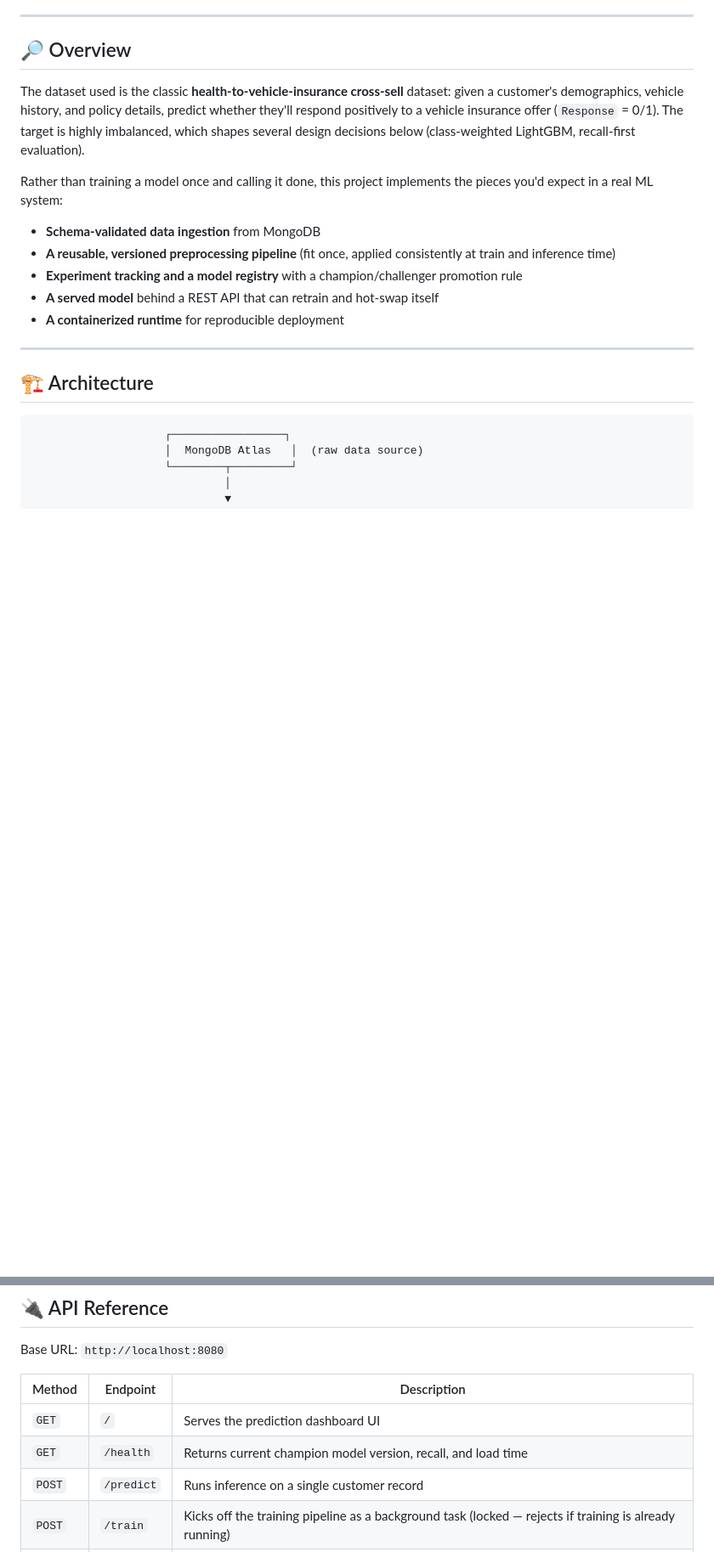
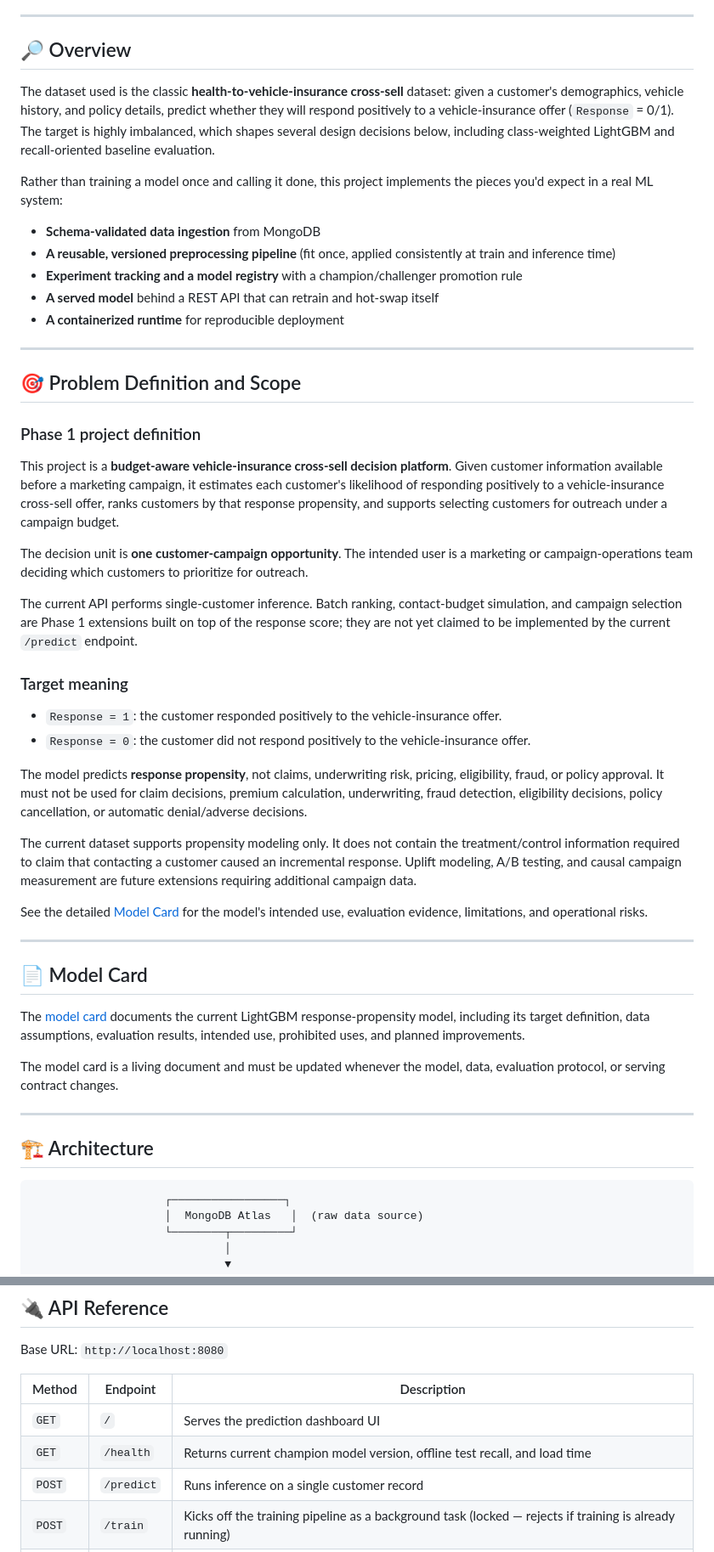
Before and after one commit to Youngboy01/vehicle-Insurance, a Markdown page: README.md, 2 parts joined by grey strips. Shown at 85% size. GitHub-like rendering; blank space fills up the shorter version.

Commit message:
docs: define cross-sell scope and add model card

```diff
--- a/README.md
+++ b/README.md
@@ -27,7 +29,7 @@ An end-to-end, production-style machine learning system that predicts whether a
 
 ## 🔎 Overview
 
-The dataset used is the classic **health-to-vehicle-insurance cross-sell** dataset: given a customer's demographics, vehicle history, and policy details, predict whether they'll respond positively to a vehicle insurance offer (`Response` = 0/1). The target is highly imbalanced, which shapes several design decisions below (class-weighted LightGBM, recall-first evaluation).
+The dataset used is the classic **health-to-vehicle-insurance cross-sell** dataset: given a customer's demographics, vehicle history, and policy details, predict whether they will respond positively to a vehicle-insurance offer (`Response` = 0/1). The target is highly imbalanced, which shapes several design decisions below, including class-weighted LightGBM and recall-oriented baseline evaluation.
 
 Rather than training a model once and calling it done, this project implements the pieces you'd expect in a real ML system:
 
@@ -36,6 +38,37 @@ Rather than training a model once and calling it done, this project implements t
 - **Experiment tracking and a model registry** with a champion/challenger promotion rule
 - **A served model** behind a REST API that can retrain and hot-swap itself
 - **A containerized runtime** for reproducible deployment
+
+---
+
+## 🎯 Problem Definition and Scope
+
+### Phase 1 project definition
+
+This project is a **budget-aware vehicle-insurance cross-sell decision platform**. Given customer information available before a marketing campaign, it estimates each customer's likelihood of responding positively to a vehicle-insurance cross-sell offer, ranks customers by that response propensity, and supports selecting customers for outreach under a campaign budget.
+
+The decision unit is **one customer-campaign opportunity**. The intended user is a marketing or campaign-operations team deciding which customers to prioritize for outreach.
+
+The current API performs single-customer inference. Batch ranking, contact-budget simulation, and campaign selection are Phase 1 extensions built on top of the response score; they are not yet claimed to be implemented by the current `/predict` endpoint.
+
+### Target meaning
+
+- `Response = 1`: the customer responded positively to the vehicle-insurance offer.
+- `Response = 0`: the customer did not respond positively to the vehicle-insurance offer.
+
+The model predicts **response propensity**, not claims, underwriting risk, pricing, eligibility, fraud, or policy approval. It must not be used for claim decisions, premium calculation, underwriting, fraud detection, eligibility decisions, policy cancellation, or automatic denial/adverse decisions.
+
+The current dataset supports propensity modeling only. It does not contain the treatment/control information required to claim that contacting a customer caused an incremental response. Uplift modeling, A/B testing, and causal campaign measurement are future extensions requiring additional campaign data.
+
+See the detailed [Model Card](docs/model_card.md) for the model's intended use, evaluation evidence, limitations, and operational risks.
+
+---
+
+## 📄 Model Card
+
+The [model card](docs/model_card.md) documents the current LightGBM response-propensity model, including its target definition, data assumptions, evaluation results, intended use, prohibited uses, and planned improvements.
+
+The model card is a living document and must be updated whenever the model, data, evaluation protocol, or serving contract changes.
 
 ---
 
@@ -172,7 +205,7 @@ Base URL: `http://localhost:8080`
 | Method | Endpoint    | Description |
 |--------|-------------|-------------|
 | `GET`  | `/`         | Serves the prediction dashboard UI |
-| `GET`  | `/health`   | Returns current champion model version, recall, and load time |
+| `GET`  | `/health`   | Returns current champion model version, offline test recall, and load time |
 | `POST` | `/predict`  | Runs inference on a single customer record |
 | `POST` | `/train`    | Kicks off the training pipeline as a background task (locked — rejects if training is already running) |
 | `POST` | `/reload`   | Hot-swaps the in-memory model with the latest MLflow champion, no restart required (requires `X-Reload-Token` header) |
```
Also changed, not shown: other parts of README.md (+9 -3 lines), docs/model_card.md (added, +278 -0 lines).
